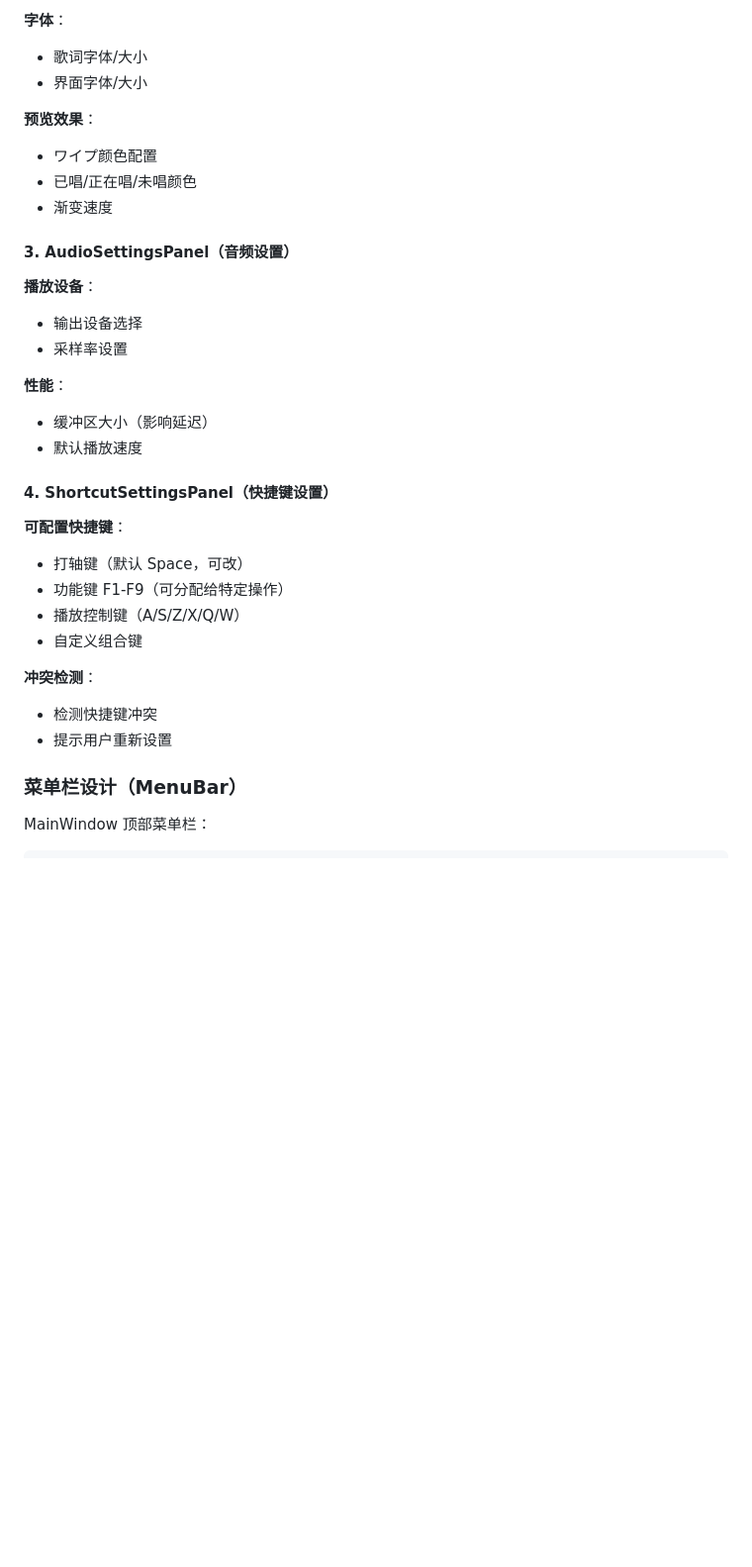
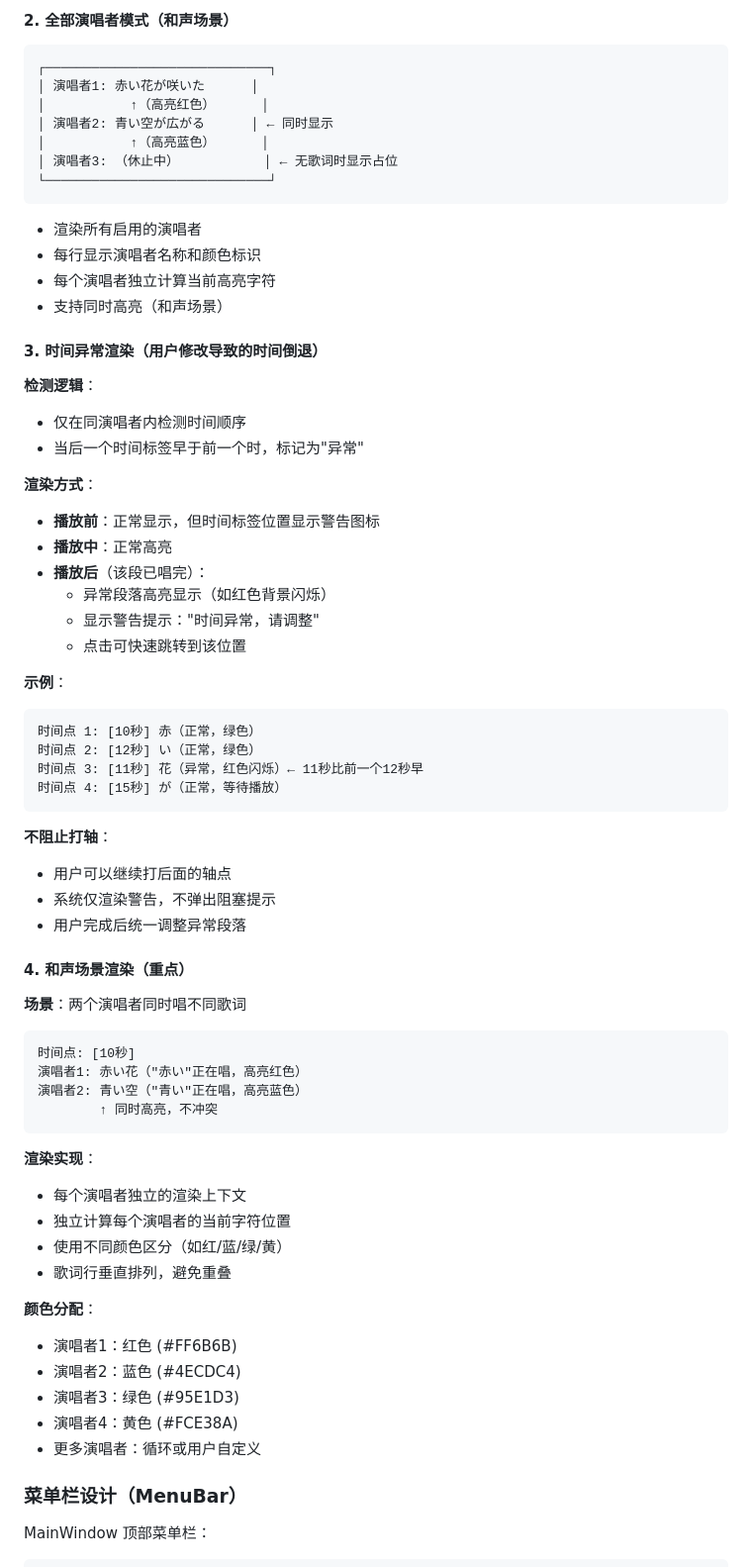
Before and after one commit to Xuan-cc/StrangeUtaGame, a Markdown page: docs/ui.md, the part around one of its changes. Shown at 99% size. Rendered like a GitHub page; blank space fills up the shorter version.

````diff
--- a/docs/ui.md
+++ b/docs/ui.md
@@ -309,34 +335,69 @@ StartupInterface
 
-**字体**：
-- 歌词字体/大小
-- 界面字体/大小
+#### 2. 全部演唱者模式（和声场景）
+```
+┌─────────────────────────────┐
+│ 演唱者1: 赤い花が咲いた      │
+│           ↑（高亮红色）      │
+│ 演唱者2: 青い空が広がる      │ ← 同时显示
+│           ↑（高亮蓝色）      │
+│ 演唱者3: （休止中）           │ ← 无歌词时显示占位
+└─────────────────────────────┘
+```
+- 渲染所有启用的演唱者
+- 每行显示演唱者名称和颜色标识
+- 每个演唱者独立计算当前高亮字符
+- 支持同时高亮（和声场景）
 
-**预览效果**：
-- ワイプ颜色配置
-- 已唱/正在唱/未唱颜色
-- 渐变速度
+#### 3. 时间异常渲染（用户修改导致的时间倒退）
 
-#### 3. AudioSettingsPanel（音频设置）
+**检测逻辑**：
+- 仅在同演唱者内检测时间顺序
+- 当后一个时间标签早于前一个时，标记为"异常"
 
-**播放设备**：
-- 输出设备选择
-- 采样率设置
+**渲染方式**：
+- **播放前**：正常显示，但时间标签位置显示警告图标
+- **播放中**：正常高亮
+- **播放后**（该段已唱完）：
+  - 异常段落高亮显示（如红色背景闪烁）
+  - 显示警告提示："时间异常，请调整"
+  - 点击可快速跳转到该位置
 
-**性能**：
-- 缓冲区大小（影响延迟）
-- 默认播放速度
+**示例**：
+```
+时间点 1: [10秒] 赤（正常，绿色）
+时间点 2: [12秒] い（正常，绿色）
+时间点 3: [11秒] 花（异常，红色闪烁）← 11秒比前一个12秒早
+时间点 4: [15秒] が（正常，等待播放）
+```
 
-#### 4. ShortcutSettingsPanel（快捷键设置）
+**不阻止打轴**：
+- 用户可以继续打后面的轴点
+- 系统仅渲染警告，不弹出阻塞提示
+- 用户完成后统一调整异常段落
 
-**可配置快捷键**：
-- 打轴键（默认 Space，可改）
-- 功能键 F1-F9（可分配给特定操作）
-- 播放控制键（A/S/Z/X/Q/W）
-- 自定义组合键
+#### 4. 和声场景渲染（重点）
 
-**冲突检测**：
-- 检测快捷键冲突
-- 提示用户重新设置
+**场景**：两个演唱者同时唱不同歌词
+
+```
+时间点: [10秒]
+演唱者1: 赤い花（"赤い"正在唱，高亮红色）
+演唱者2: 青い空（"青い"正在唱，高亮蓝色）
+        ↑ 同时高亮，不冲突
+```
+
+**渲染实现**：
+- 每个演唱者独立的渲染上下文
+- 独立计算每个演唱者的当前字符位置
+- 使用不同颜色区分（如红/蓝/绿/黄）
+- 歌词行垂直排列，避免重叠
+
+**颜色分配**：
+- 演唱者1：红色 (#FF6B6B)
+- 演唱者2：蓝色 (#4ECDC4)
+- 演唱者3：绿色 (#95E1D3)
+- 演唱者4：黄色 (#FCE38A)
+- 更多演唱者：循环或用户自定义
 
 ### 菜单栏设计（MenuBar）
 
````
Also changed, not shown: other parts of docs/ui.md (+56 -30 lines), docs/application.md (+55 -27 lines).
